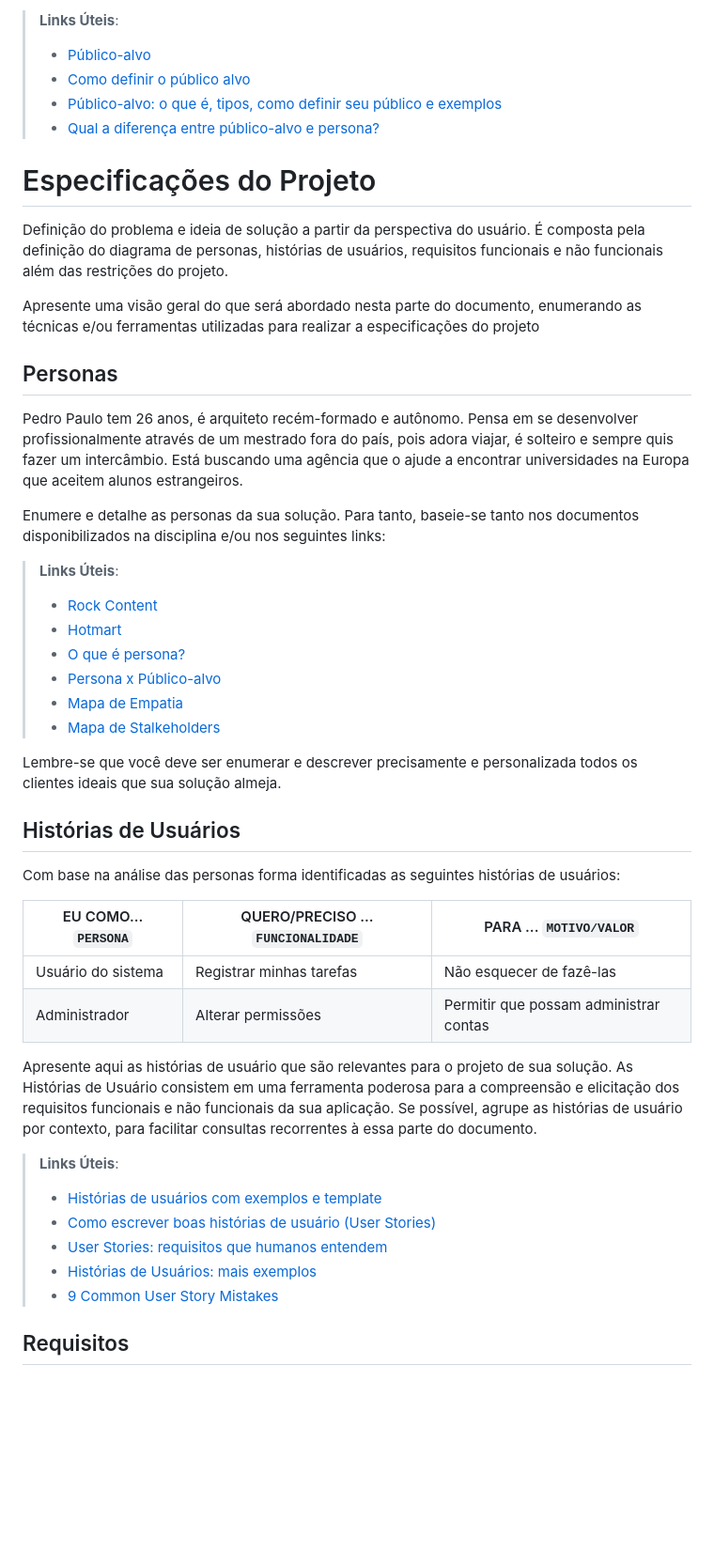
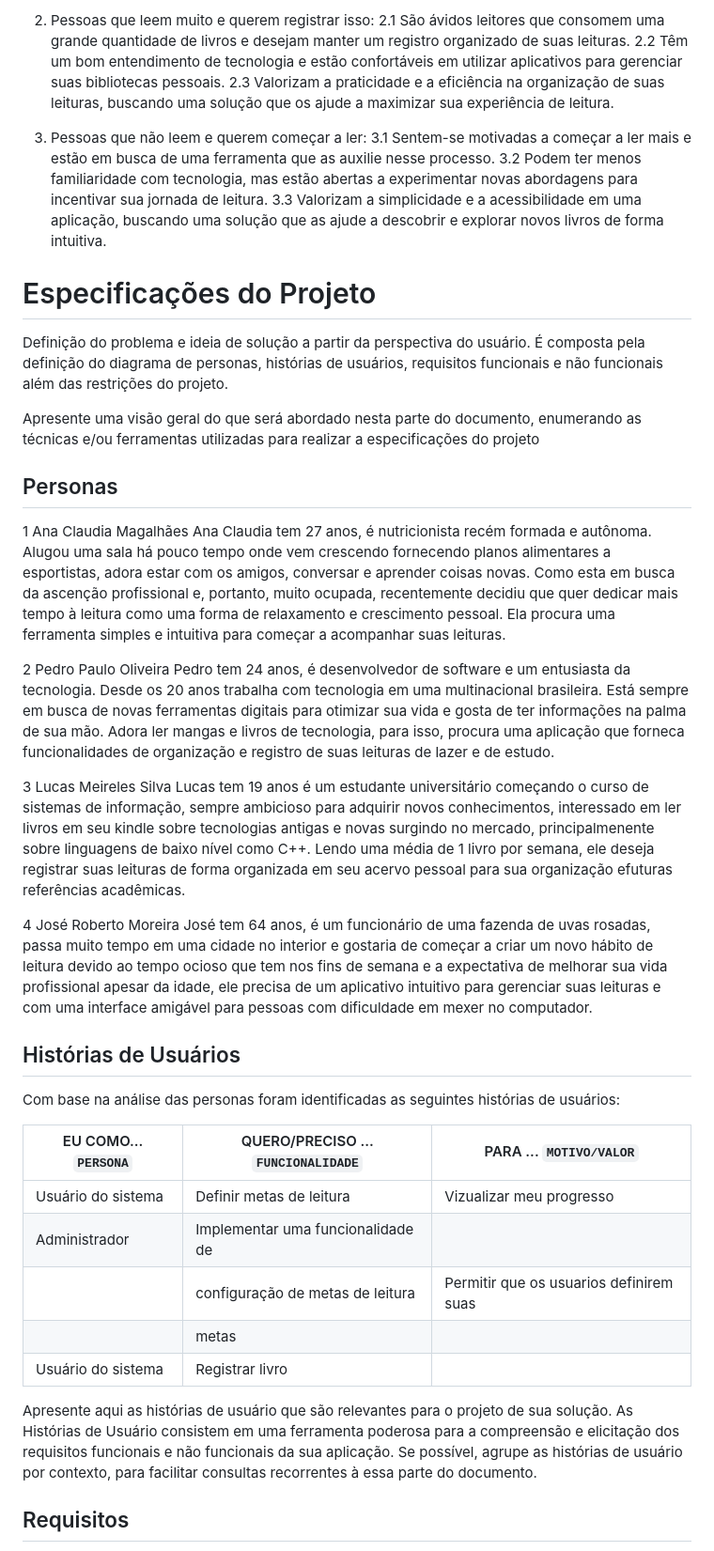
Before and after one commit to ICEI-PUC-Minas-PMV-SI/pmv-si-2024-1-pe6-t1-g1-gestao-de-acervo-literario-pessoal, a Markdown page: docs/contexto.md, the part around the change printed below. Shown: that part at 94% size. Drawn GitHub-style; blank space fills up the shorter version.

Commit message:
inserindo e editando problema, objetivos, justificativas, publico alvo, e ideias de solução

```diff
--- a/docs/contexto.md
+++ b/docs/contexto.md
@@ -39,9 +44,13 @@ Adicione informações sobre o público-alvo por meio de uma descrição textual
 
-> **Links Úteis**:
-> - [Público-alvo](https://blog.hotmart.com/pt-br/publico-alvo/)
-> - [Como definir o público alvo](https://exame.com/pme/5-dicas-essenciais-para-definir-o-publico-alvo-do-seu-negocio/)
-> - [Público-alvo: o que é, tipos, como definir seu público e exemplos](https://klickpages.com.br/blog/publico-alvo-o-que-e/)
-> - [Qual a diferença entre público-alvo e persona?](https://rockcontent.com/blog/diferenca-publico-alvo-e-persona/)
+2. Pessoas que leem muito e querem registrar isso:
+2.1 São ávidos leitores que consomem uma grande quantidade de livros e desejam manter um registro organizado de suas leituras.
+2.2 Têm um bom entendimento de tecnologia e estão confortáveis em utilizar aplicativos para gerenciar suas bibliotecas pessoais.
+2.3 Valorizam a praticidade e a eficiência na organização de suas leituras, buscando uma solução que os ajude a maximizar sua experiência de leitura.
+
+3. Pessoas que não leem e querem começar a ler:
+3.1 Sentem-se motivadas a começar a ler mais e estão em busca de uma ferramenta que as auxilie nesse processo.
+3.2 Podem ter menos familiaridade com tecnologia, mas estão abertas a experimentar novas abordagens para incentivar sua jornada de leitura.
+3.3 Valorizam a simplicidade e a acessibilidade em uma aplicação, buscando uma solução que as ajude a descobrir e explorar novos livros de forma intuitiva.
 
 # Especificações do Projeto
 
@@ -51,37 +60,34 @@ Apresente uma visão geral do que será abordado nesta parte do documento, enume
 
 ## Personas
 
-Pedro Paulo tem 26 anos, é arquiteto recém-formado e autônomo. Pensa em se desenvolver profissionalmente através de um mestrado fora do país, pois adora viajar, é solteiro e sempre quis fazer um intercâmbio. Está buscando uma agência que o ajude a encontrar universidades na Europa que aceitem alunos estrangeiros.
+1 Ana Claudia Magalhães
+Ana Claudia tem 27 anos, é nutricionista recém formada e autônoma. Alugou uma sala há pouco tempo onde vem crescendo fornecendo planos alimentares a esportistas, adora estar com os amigos, conversar e aprender coisas novas. Como esta em busca da ascenção profissional e, portanto, muito ocupada, recentemente decidiu que quer dedicar mais tempo à leitura como uma forma de relaxamento e crescimento pessoal. Ela procura uma ferramenta simples e intuitiva para começar a acompanhar suas leituras.
 
-Enumere e detalhe as personas da sua solução. Para tanto, baseie-se tanto nos documentos disponibilizados na disciplina e/ou nos seguintes links:
+2 Pedro Paulo Oliveira
+Pedro tem 24 anos, é desenvolvedor de software e um entusiasta da tecnologia. Desde os 20 anos trabalha com tecnologia em uma multinacional brasileira. Está sempre em busca de novas ferramentas digitais para otimizar sua vida e gosta de ter informações na palma de sua mão. Adora ler mangas e livros de tecnologia, para isso, procura uma aplicação que forneca funcionalidades de organização e registro de suas leituras de lazer e de estudo.
 
-> **Links Úteis**:
-> - [Rock Content](https://rockcontent.com/blog/personas/)
-> - [Hotmart](https://blog.hotmart.com/pt-br/como-criar-persona-negocio/)
-> - [O que é persona?](https://resultadosdigitais.com.br/blog/persona-o-que-e/)
-> - [Persona x Público-alvo](https://flammo.com.br/blog/persona-e-publico-alvo-qual-a-diferenca/)
-> - [Mapa de Empatia](https://resultadosdigitais.com.br/blog/mapa-da-empatia/)
-> - [Mapa de Stalkeholders](https://www.racecomunicacao.com.br/blog/como-fazer-o-mapeamento-de-stakeholders/)
->
-Lembre-se que você deve ser enumerar e descrever precisamente e personalizada todos os clientes ideais que sua solução almeja.
+3 Lucas Meireles Silva
+Lucas tem 19 anos é um estudante universitário começando o curso de sistemas de informação, sempre ambicioso para adquirir novos conhecimentos,  interessado em ler livros em seu kindle sobre tecnologias antigas e novas surgindo no mercado, principalmenente sobre linguagens de baixo nível como C++.
+Lendo uma média de 1 livro por semana, ele deseja registrar suas leituras de forma organizada em seu acervo pessoal para sua organização efuturas referências acadêmicas.
+
+4 José Roberto Moreira
+José tem 64 anos, é um  funcionário de uma fazenda de uvas rosadas, passa muito tempo em uma cidade no interior e gostaria de começar a criar um novo hábito de leitura devido ao tempo ocioso que tem nos fins de semana e a expectativa de melhorar sua  vida profissional apesar da idade,  ele precisa  de um aplicativo intuitivo para gerenciar suas leituras e com uma interface amigável para pessoas com dificuldade em mexer no computador.
 
 ## Histórias de Usuários
 
-Com base na análise das personas forma identificadas as seguintes histórias de usuários:
+Com base na análise das personas foram identificadas as seguintes histórias de usuários:
 
 |EU COMO... `PERSONA`| QUERO/PRECISO ... `FUNCIONALIDADE` |PARA ... `MOTIVO/VALOR`                 |
 |--------------------|------------------------------------|----------------------------------------|
-|Usuário do sistema  | Registrar minhas tarefas           | Não esquecer de fazê-las               |
-|Administrador       | Alterar permissões                 | Permitir que possam administrar contas |
+|Usuário do sistema  | Definir metas de leitura           | Vizualizar meu progresso               |
+|Administrador       | Implementar uma funcionalidade de
+                     | configuração de metas de leitura   | Permitir que os usuarios definirem suas|
+                                                          |  metas                                 |
+|Usuário do sistema  | Registrar livro                    |
 
 Apresente aqui as histórias de usuário que são relevantes para o projeto de sua solução. As Histórias de Usuário consistem em uma ferramenta poderosa para a compreensão e elicitação dos requisitos funcionais e não funcionais da sua aplicação. Se possível, agrupe as histórias de usuário por contexto, para facilitar consultas recorrentes à essa parte do documento.
 
-> **Links Úteis**:
-> - [Histórias de usuários com exemplos e template](https://www.atlassian.com/br/agile/project-management/user-stories)
-> - [Como escrever boas histórias de usuário (User Stories)](https://medium.com/vertice/como-escrever-boas-users-stories-hist%C3%B3rias-de-usu%C3%A1rios-b29c75043fac)
-> - [User Stories: requisitos que humanos entendem](https://www.luiztools.com.br/post/user-stories-descricao-de-requisitos-que-humanos-entendem/)
-> - [Histórias de Usuários: mais exemplos](https://www.reqview.com/doc/user-stories-example.html)
-> - [9 Common User Story Mistakes](https://airfocus.com/blog/user-story-mistakes/)
+
 
 ## Requisitos
 
```
Also changed, not shown: other parts of docs/contexto.md (+19 -14 lines).
